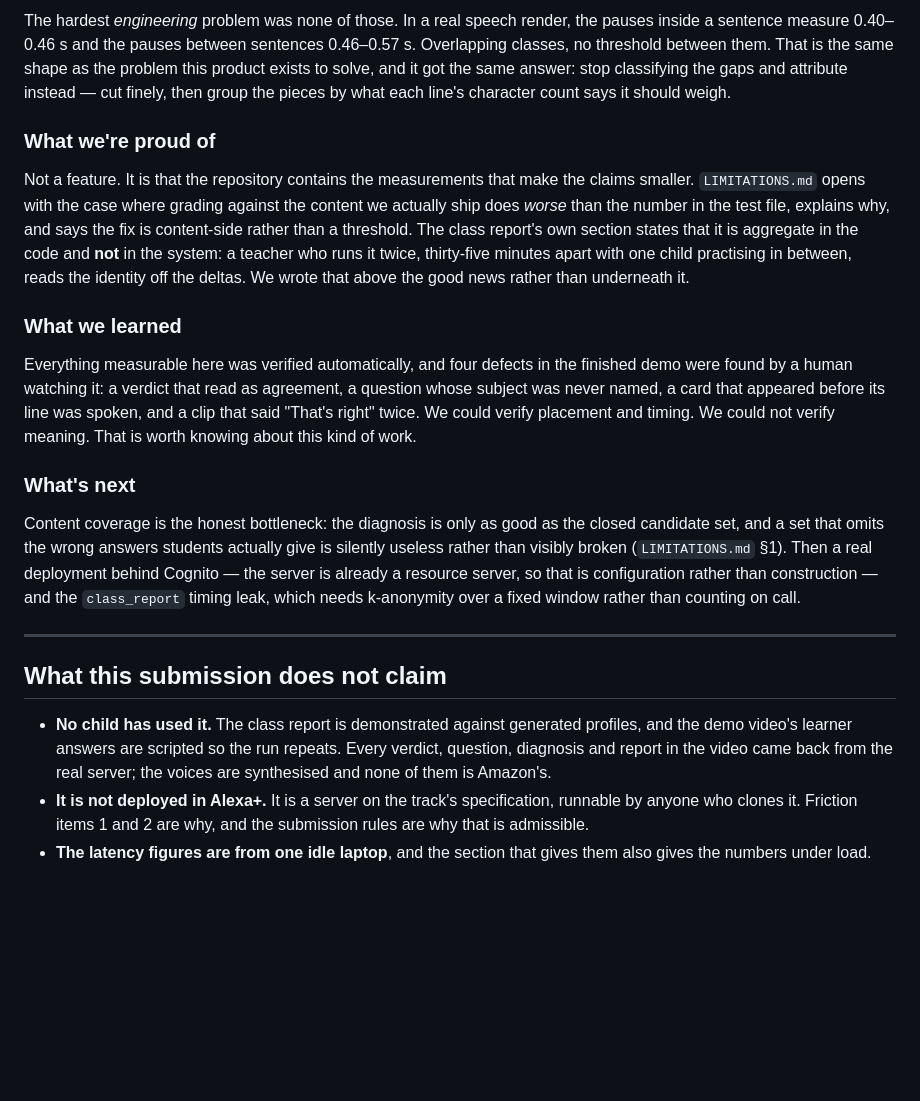
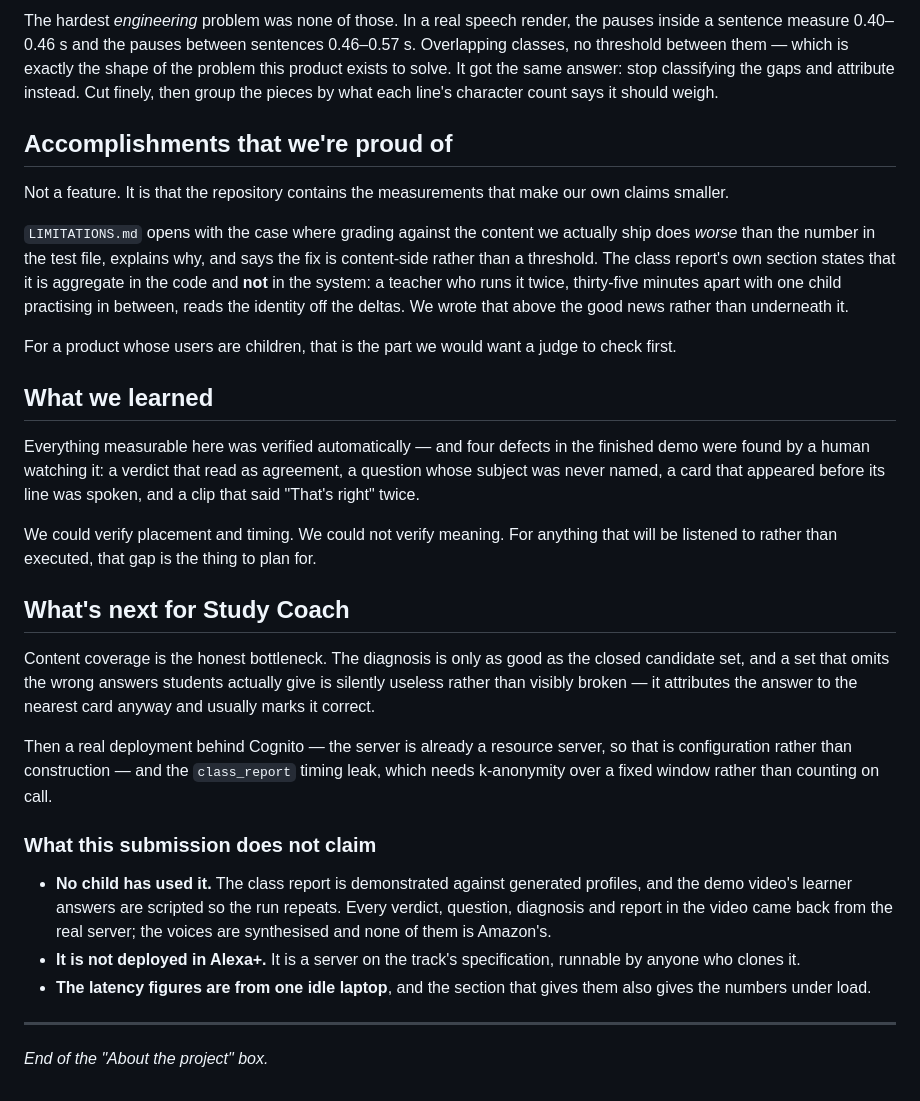
Before and after one commit to jeroenzwiers/alexa-study-coach, a Markdown page: DEVPOST.md, the part around one of its changes. GitHub-like rendering; blank space fills up the shorter version.

```diff
--- a/DEVPOST.md
+++ b/DEVPOST.md
@@ -246,50 +253,59 @@ The short version:
 
-The hardest *engineering* problem was none of those. In a real speech render,
-the pauses inside a sentence measure 0.40–0.46 s and the pauses between
-sentences 0.46–0.57 s. Overlapping classes, no threshold between them. That is
-the same shape as the problem this product exists to solve, and it got the same
-answer: stop classifying the gaps and attribute instead — cut finely, then group
-the pieces by what each line's character count says it should weigh.
+The hardest *engineering* problem was none of those. In a real speech render, the
+pauses inside a sentence measure 0.40–0.46 s and the pauses between sentences
+0.46–0.57 s. Overlapping classes, no threshold between them — which is exactly
+the shape of the problem this product exists to solve. It got the same answer:
+stop classifying the gaps and attribute instead. Cut finely, then group the
+pieces by what each line's character count says it should weigh.
 
-### What we're proud of
+## Accomplishments that we're proud of
 
-Not a feature. It is that the repository contains the measurements that make the
-claims smaller. `LIMITATIONS.md` opens with the case where grading against the
-content we actually ship does *worse* than the number in the test file, explains
-why, and says the fix is content-side rather than a threshold. The class
-report's own section states that it is aggregate in the code and **not** in the
-system: a teacher who runs it twice, thirty-five minutes apart with one child
-practising in between, reads the identity off the deltas. We wrote that above
-the good news rather than underneath it.
+Not a feature. It is that the repository contains the measurements that make our
+own claims smaller.
 
-### What we learned
+`LIMITATIONS.md` opens with the case where grading against the content we
+actually ship does *worse* than the number in the test file, explains why, and
+says the fix is content-side rather than a threshold. The class report's own
+section states that it is aggregate in the code and **not** in the system: a
+teacher who runs it twice, thirty-five minutes apart with one child practising in
+between, reads the identity off the deltas. We wrote that above the good news
+rather than underneath it.
 
-Everything measurable here was verified automatically, and four defects in the
+For a product whose users are children, that is the part we would want a judge to
+check first.
+
+## What we learned
+
+Everything measurable here was verified automatically — and four defects in the
 finished demo were found by a human watching it: a verdict that read as
 agreement, a question whose subject was never named, a card that appeared before
-its line was spoken, and a clip that said "That's right" twice. We could verify
-placement and timing. We could not verify meaning. That is worth knowing about
-this kind of work.
+its line was spoken, and a clip that said "That's right" twice.
 
-### What's next
+We could verify placement and timing. We could not verify meaning. For anything
+that will be listened to rather than executed, that gap is the thing to plan for.
 
-Content coverage is the honest bottleneck: the diagnosis is only as good as the
+## What's next for Study Coach
+
+Content coverage is the honest bottleneck. The diagnosis is only as good as the
 closed candidate set, and a set that omits the wrong answers students actually
-give is silently useless rather than visibly broken (`LIMITATIONS.md` §1). Then
-a real deployment behind Cognito — the server is already a resource server, so
-that is configuration rather than construction — and the `class_report` timing
+give is silently useless rather than visibly broken — it attributes the answer to
+the nearest card anyway and usually marks it correct.
+
+Then a real deployment behind Cognito — the server is already a resource server,
+so that is configuration rather than construction — and the `class_report` timing
 leak, which needs k-anonymity over a fixed window rather than counting on call.
+
+### What this submission does not claim
+
+- **No child has used it.** The class report is demonstrated against generated
+  profiles, and the demo video's learner answers are scripted so the run repeats.
+  Every verdict, question, diagnosis and report in the video came back from the
+  real server; the voices are synthesised and none of them is Amazon's.
+- **It is not deployed in Alexa+.** It is a server on the track's specification,
+  runnable by anyone who clones it.
+- **The latency figures are from one idle laptop**, and the section that gives
+  them also gives the numbers under load.
 
 ---
 
-## What this submission does not claim
-
-- **No child has used it.** The class report is demonstrated against generated
-  profiles, and the demo video's learner answers are scripted so the run
-  repeats. Every verdict, question, diagnosis and report in the video came back
-  from the real server; the voices are synthesised and none of them is Amazon's.
-- **It is not deployed in Alexa+.** It is a server on the track's
-  specification, runnable by anyone who clones it. Friction items 1 and 2 are
-  why, and the submission rules are why that is admissible.
-- **The latency figures are from one idle laptop**, and the section that gives
-  them also gives the numbers under load.
+*End of the "About the project" box.*
```
Also changed, not shown: other parts of DEVPOST.md (+151 -144 lines).
